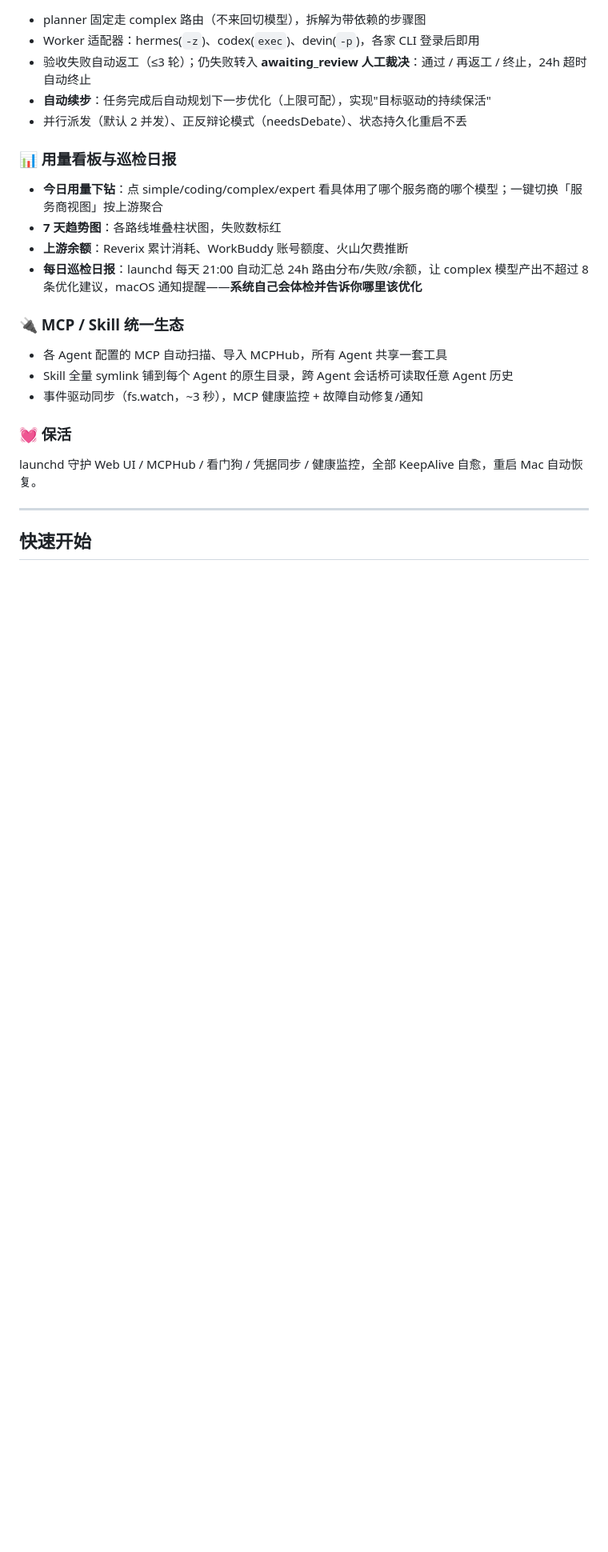
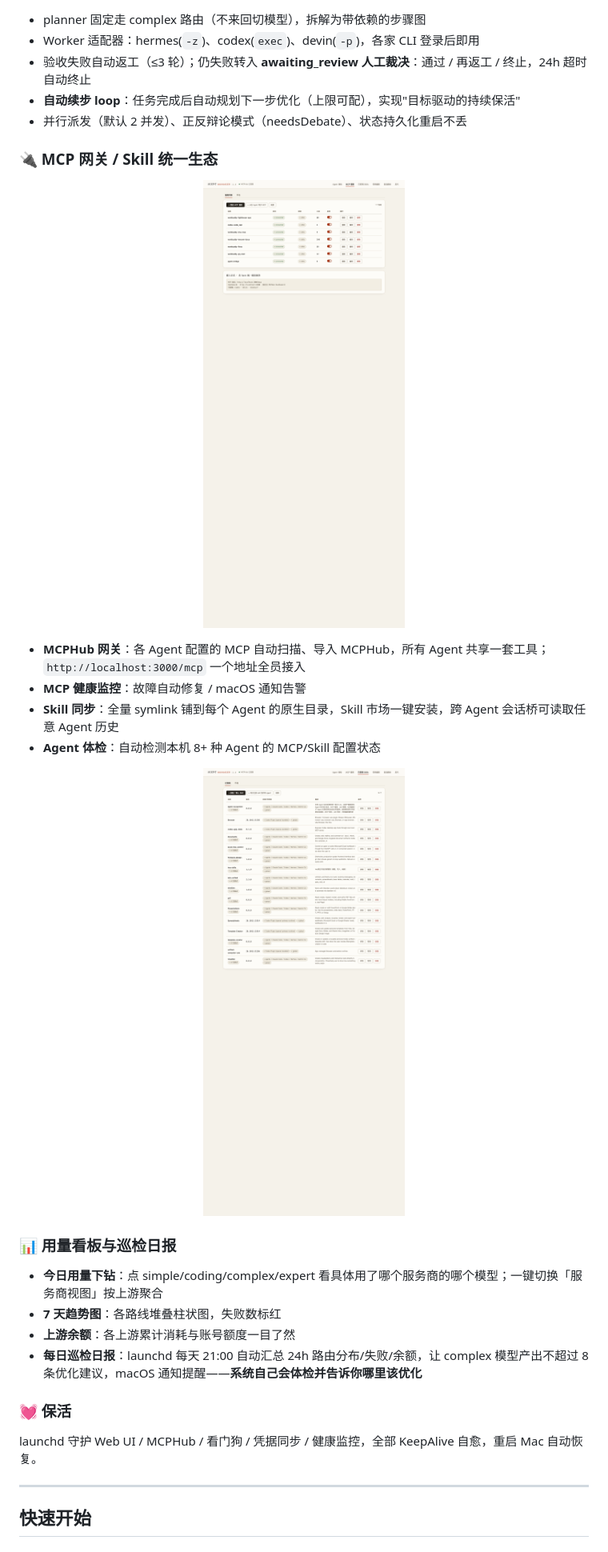
Before and after one commit to PingYan-wang/agent-manager, a Markdown page: README.md, the part around one of its changes. Shown at 80% size. Rendered like a GitHub page; pictures changed too: docs/screenshots/mcp.png (added), docs/screenshots/skills.png (added); blank space fills up the shorter version.

Commit message:
docs: README 重写——嵌入功能截图、强化 MCP/Skill/路由/反代/编排关键词、路由表仅保留模型名；feat(ui): 标签页支持 hash 直达
Co-Authored-By: Devin AI <158243242+devin-ai-integration[bot]@users.noreply.github.com>

```diff
--- a/README.md
+++ b/README.md
@@ -80,21 +86,26 @@ Agent Manager 用一个本地 Web 面板把这些全部收拢：
 - planner 固定走 complex 路由（不来回切模型），拆解为带依赖的步骤图
 - Worker 适配器：hermes(`-z`)、codex(`exec`)、devin(`-p`)，各家 CLI 登录后即用
 - 验收失败自动返工（≤3 轮）；仍失败转入 **awaiting_review 人工裁决**：通过 / 再返工 / 终止，24h 超时自动终止
-- **自动续步**：任务完成后自动规划下一步优化（上限可配），实现"目标驱动的持续保活"
+- **自动续步 loop**：任务完成后自动规划下一步优化（上限可配），实现"目标驱动的持续保活"
 - 并行派发（默认 2 并发）、正反辩论模式（needsDebate）、状态持久化重启不丢
+
+### 🔌 MCP 网关 / Skill 统一生态
+
+<p align="center"><img src="docs/screenshots/mcp.png" width="760" alt="MCP 服务面板"/></p>
+
+- **MCPHub 网关**：各 Agent 配置的 MCP 自动扫描、导入 MCPHub，所有 Agent 共享一套工具；`http://localhost:3000/mcp` 一个地址全员接入
+- **MCP 健康监控**：故障自动修复 / macOS 通知告警
+- **Skill 同步**：全量 symlink 铺到每个 Agent 的原生目录，Skill 市场一键安装，跨 Agent 会话桥可读取任意 Agent 历史
+- **Agent 体检**：自动检测本机 8+ 种 Agent 的 MCP/Skill 配置状态
+
+<p align="center"><img src="docs/screenshots/skills.png" width="760" alt="已安装 Skills 面板"/></p>
 
 ### 📊 用量看板与巡检日报
 
 - **今日用量下钻**：点 simple/coding/complex/expert 看具体用了哪个服务商的哪个模型；一键切换「服务商视图」按上游聚合
 - **7 天趋势图**：各路线堆叠柱状图，失败数标红
-- **上游余额**：Reverix 累计消耗、WorkBuddy 账号额度、火山欠费推断
+- **上游余额**：各上游累计消耗与账号额度一目了然
 - **每日巡检日报**：launchd 每天 21:00 自动汇总 24h 路由分布/失败/余额，让 complex 模型产出不超过 8 条优化建议，macOS 通知提醒——**系统自己会体检并告诉你哪里该优化**
-
-### 🔌 MCP / Skill 统一生态
-
-- 各 Agent 配置的 MCP 自动扫描、导入 MCPHub，所有 Agent 共享一套工具
-- Skill 全量 symlink 铺到每个 Agent 的原生目录，跨 Agent 会话桥可读取任意 Agent 历史
-- 事件驱动同步（fs.watch，~3 秒），MCP 健康监控 + 故障自动修复/通知
 
 ### 💓 保活
 
```
Also changed, not shown: other parts of README.md (+23 -14 lines), docs/screenshots/orch.png (added), docs/screenshots/proxy.png (added), docs/screenshots/router.png (added), 1 other file.
